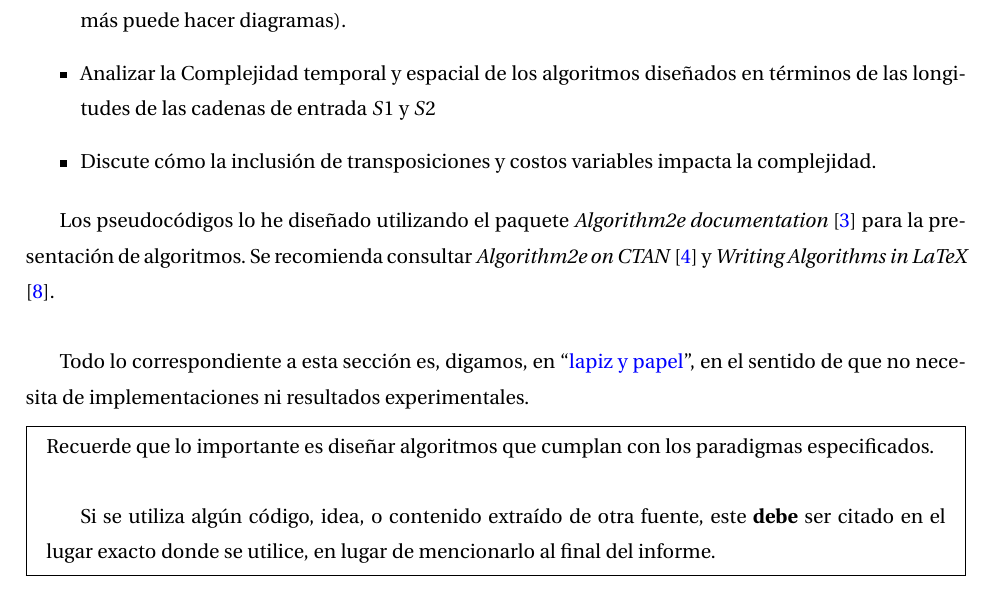
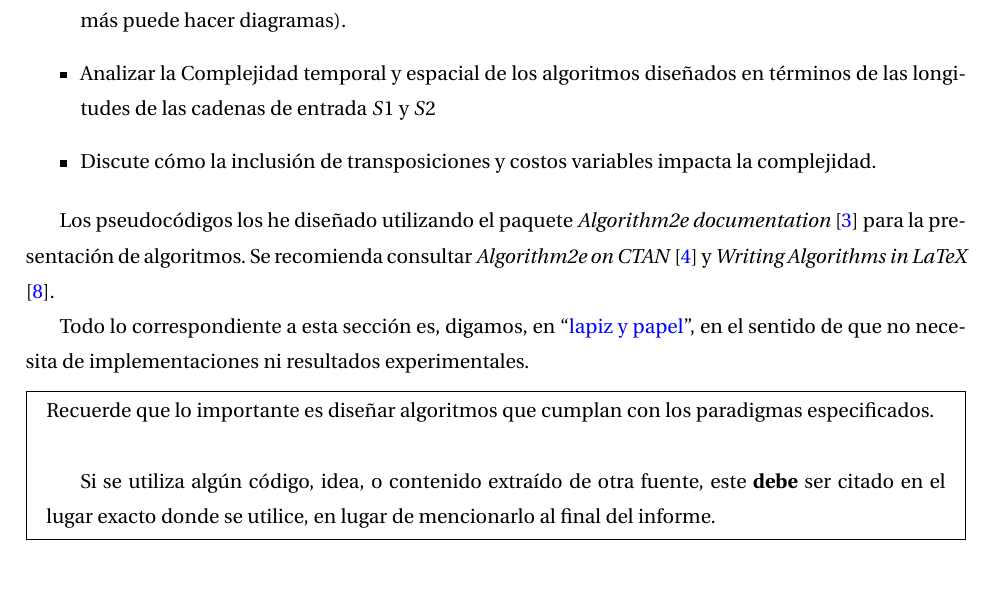
Before and after one commit to soto399/AlgoReportTemplate, a LaTeX problem sheet (tarea_main.tex, which reads sections/design_analysis.tex): part of page 3 of 10, cut so that both start at the same text. Compiled offline with pdfLaTeX.

Commit message:
Refactor pseudocode presentation in design_analysis.tex

```diff
--- a/sections/design_analysis.tex
+++ b/sections/design_analysis.tex
@@ -14,8 +14,7 @@ Diseñar un algoritmo por cada técnica de diseño de algoritmos mencionada en l
     \item Discute cómo la inclusión de transposiciones y costos   variables impacta la complejidad.
 \end{itemize}
 
-Los pseudocódigos lo he diseñado utilizando el paquete \citetitle{algorithm2e} \cite{algorithm2e} para la presentación de algoritmos. Se recomienda consultar \citetitle{ctan-algorithm2e} \cite{ctan-algorithm2e} y \citetitle{overleaf-algorithms} \cite{overleaf-algorithms}.\\
-
+Los pseudocódigos los he diseñado utilizando el paquete \citetitle{algorithm2e} \cite{algorithm2e} para la presentación de algoritmos. Se recomienda consultar \citetitle{ctan-algorithm2e} \cite{ctan-algorithm2e} y \citetitle{overleaf-algorithms} \cite{overleaf-algorithms}.
 
 Todo lo correspondiente a esta sección es, digamos, en ``\href{https://dle.rae.es/metáfora}{lapiz y papel}'', en el sentido de que no necesita de implementaciones ni resultados experimentales.
 
```
Also changed, not shown: tarea_main.pdf.
